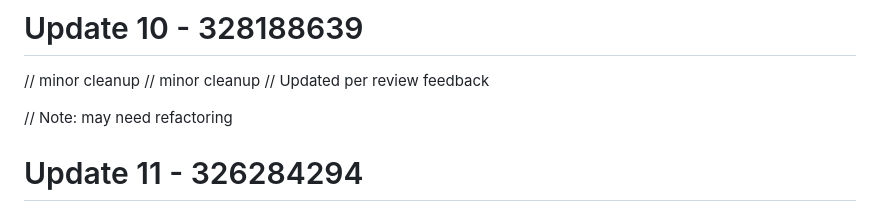
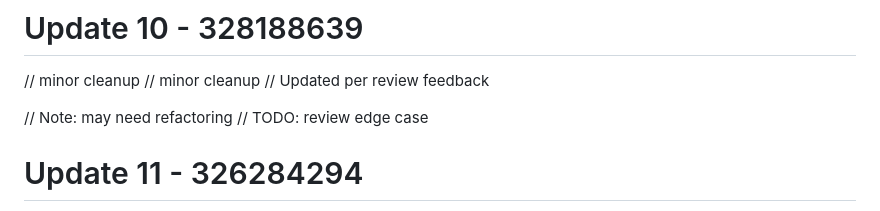
Before and after one commit to RootBugs/kwen-mobile, a Markdown page: README.md, the part around the change. Drawn GitHub-style.

Commit message:
add comment (fallback)

```diff
--- a/README.md
+++ b/README.md
@@ -99,6 +99,7 @@ Repository cleaned.
 // Updated per review feedback
 
 // Note: may need refactoring
+// TODO: review edge case
 # Update 11 - 326284294
 // Updated per review feedback
 
```
